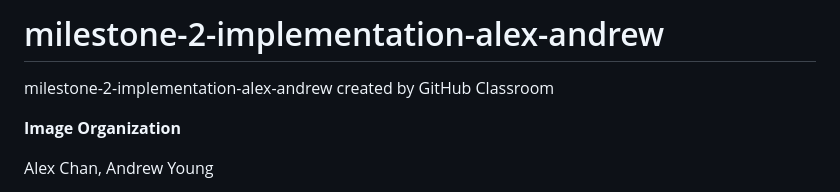
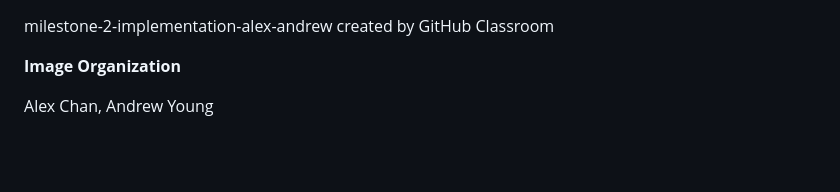
Before and after one commit to achan197/Image-Organization, a Markdown page: README.md, the part around the change. Drawn GitHub-style; blank space fills up the shorter version.

```diff
--- a/README.md
+++ b/README.md
@@ -1,4 +1,3 @@
-# milestone-2-implementation-alex-andrew
 milestone-2-implementation-alex-andrew created by GitHub Classroom
 
 **Image Organization**
```
